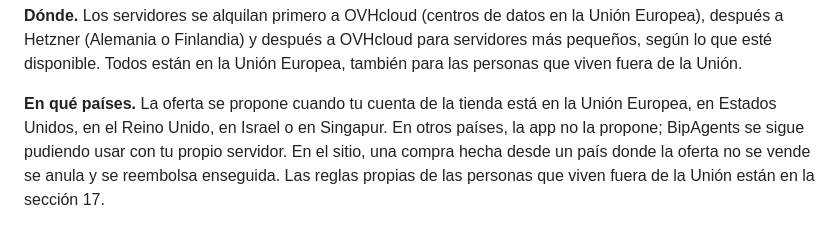
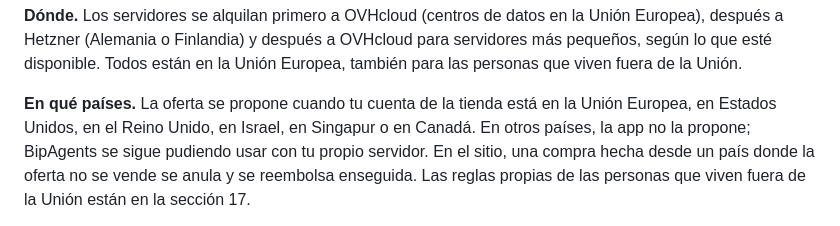
Before and after one commit to Alexbob0/BipAgents, a Markdown page: docs/legal/offer.es.md, the part around the change. GitHub-like rendering.

Commit message:
Terms (de, es): Canada among the countries the offer is sold in, as in fr and en
Co-Authored-By: Claude Opus 5.5 <noreply@anthropic.com>

```diff
--- a/docs/legal/offer.es.md
+++ b/docs/legal/offer.es.md
@@ -95,7 +95,7 @@ o 6.000 mensajes al mes con el modelo por defecto (sección 6).
 la Unión Europea, también para las personas que viven fuera de la Unión.
 
 **En qué países.** La oferta se propone cuando tu cuenta de la tienda está en la Unión Europea, en Estados Unidos, en el
-Reino Unido, en Israel o en Singapur. En otros países, la app no la propone; BipAgents se sigue pudiendo usar con tu
+Reino Unido, en Israel, en Singapur o en Canadá. En otros países, la app no la propone; BipAgents se sigue pudiendo usar con tu
 propio servidor. En el sitio, una compra hecha desde un país donde la oferta no se vende se anula y se reembolsa
 enseguida. Las reglas propias de las personas que viven fuera de la Unión están en la sección 17.
 
```
Also changed, not shown: docs/legal/offer.de.md (+1 -1 lines).
